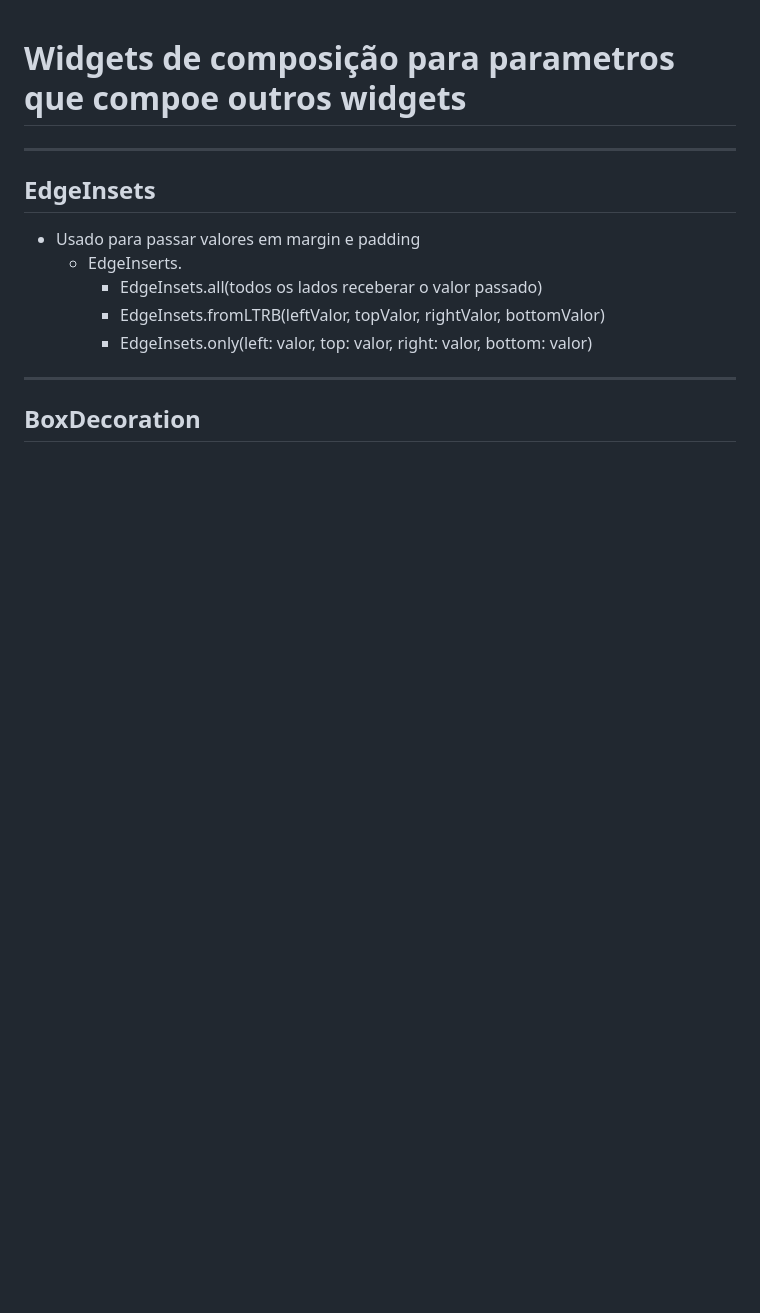
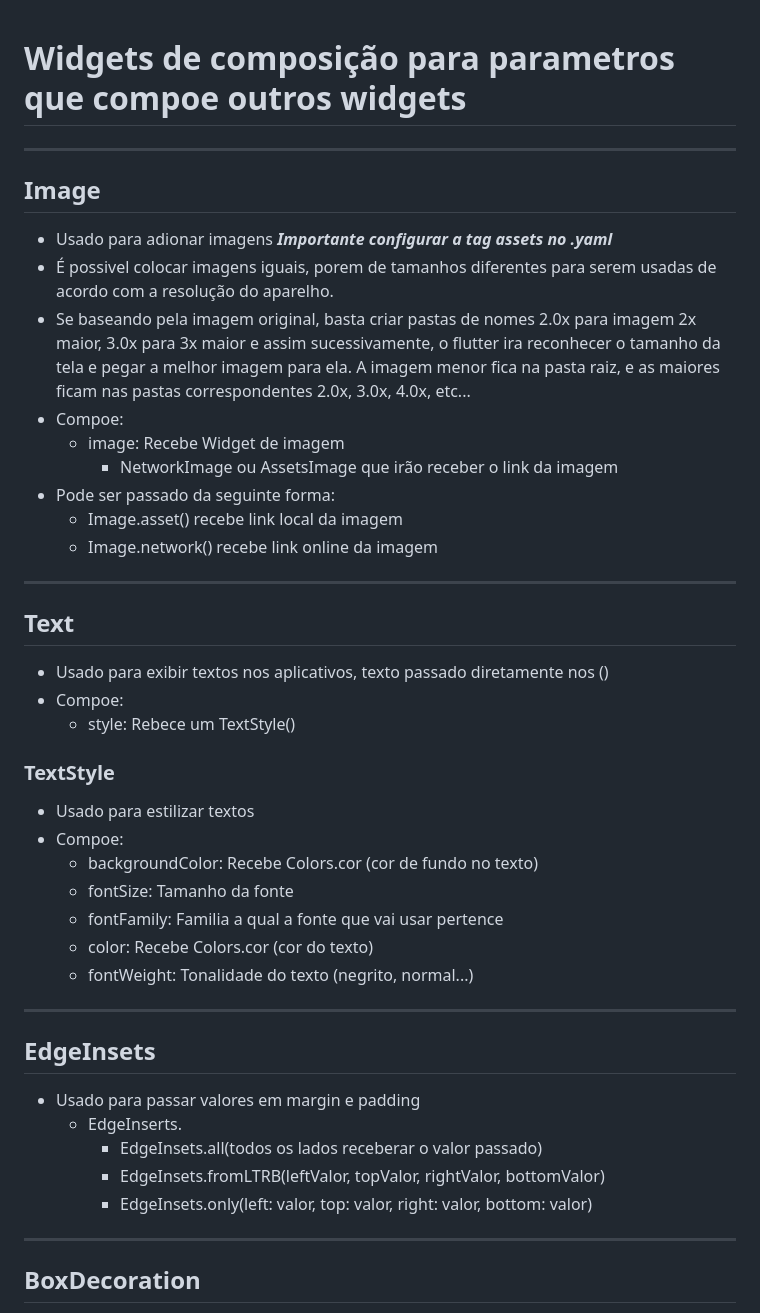
Before and after one commit to JBSilvaDev/Documentacao_Dart-Flutter, a Markdown page: Flutter/Apoio_Widgets/WidgetsTree.md, the part around the change printed below. GitHub-like rendering; blank space fills up the shorter version.

```diff
--- a/Flutter/Apoio_Widgets/WidgetsTree.md
+++ b/Flutter/Apoio_Widgets/WidgetsTree.md
@@ -1,5 +1,29 @@
 # Widgets de composição para parametros que compoe outros widgets
 
+***
+## Image
+- Usado para adionar imagens ***Importante configurar a tag assets no .yaml***
+- É possivel colocar imagens iguais, porem de tamanhos diferentes para serem usadas de acordo com a resolução do aparelho.
+-   Se baseando pela imagem original, basta criar pastas de nomes 2.0x para imagem 2x maior, 3.0x para 3x maior e assim sucessivamente, o flutter ira reconhecer o tamanho da tela e pegar a melhor imagem para ela. A imagem menor fica na pasta raiz, e as maiores ficam nas pastas correspondentes 2.0x, 3.0x, 4.0x, etc...
+- Compoe:
+    -   image: Recebe Widget de imagem
+        - NetworkImage ou AssetsImage que irão receber o link da imagem
+- Pode ser passado da seguinte forma:
+    - Image.asset() recebe link local da imagem
+    -   Image.network() recebe link online da imagem
+***
+## Text
+- Usado para exibir textos nos aplicativos, texto passado diretamente nos ()
+- Compoe:
+    - style: Rebece um TextStyle()
+### TextStyle
+- Usado para estilizar textos
+- Compoe:
+    -   backgroundColor: Recebe Colors.cor (cor de fundo no texto)
+    -   fontSize: Tamanho da fonte
+    -   fontFamily: Familia a qual a fonte que vai usar pertence
+    -   color: Recebe Colors.cor (cor do texto)
+    -   fontWeight: Tonalidade do texto (negrito, normal...)
 ***
 ## EdgeInsets
 - Usado para passar valores em margin e padding
```
Also changed, not shown: other parts of Flutter/Apoio_Widgets/WidgetsTree.md (+17 -15 lines), Flutter/Apoio_Widgets/WidgetGeral.md (+1 -1 lines), Flutter/Flutter_Topicos.md (+3 -1 lines), Flutter/img/fonts.png (added), Flutter/img/imagem.png (added), Flutter/img/newScreen.jpg (renamed from Flutter/assets/Tela/newScreen.jpg), Flutter/img/oldScreen.jpg (renamed from Flutter/assets/Tela/oldScreen.jpg).
